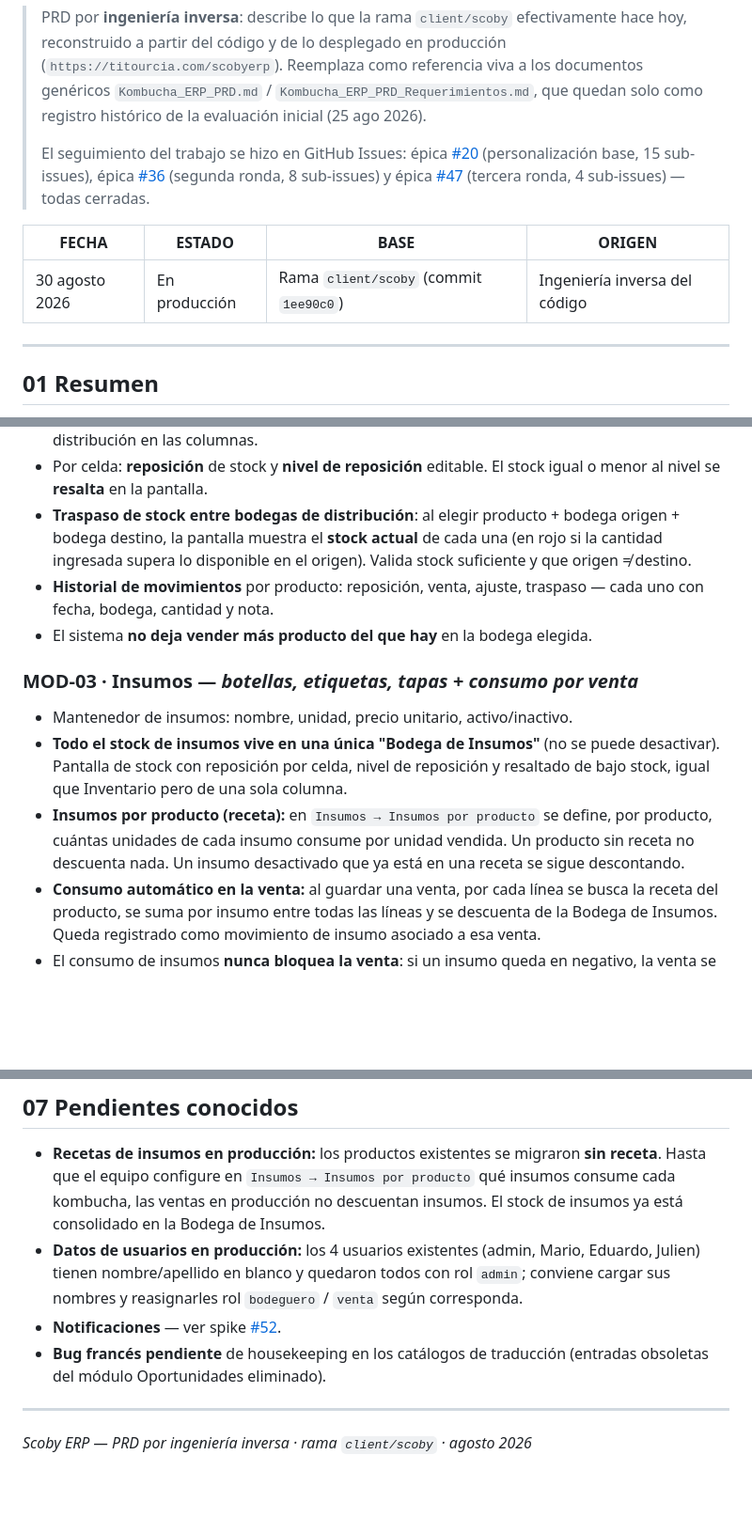
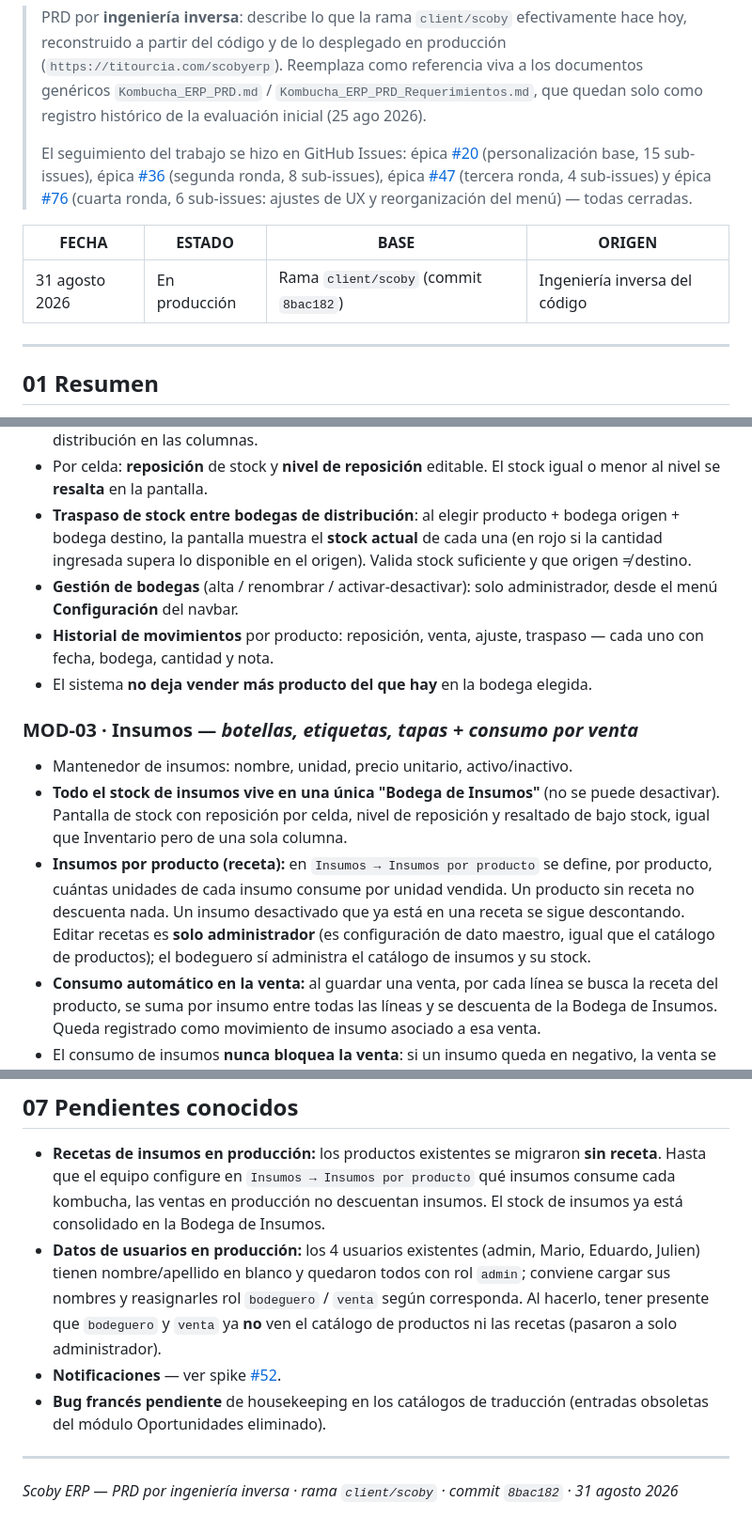
Before and after one commit to luisurcia/mini_erp, a Markdown page: docs/prd/Scoby_ERP_PRD.md, 3 parts joined by grey strips. Shown at 94% size. Rendered like a GitHub page; blank space fills up the shorter version.

```diff
--- a/docs/prd/Scoby_ERP_PRD.md
+++ b/docs/prd/Scoby_ERP_PRD.md
@@ -4,11 +4,11 @@
 
 > PRD por **ingeniería inversa**: describe lo que la rama `client/scoby` efectivamente hace hoy, reconstruido a partir del código y de lo desplegado en producción (`https://titourcia.com/scobyerp`). Reemplaza como referencia viva a los documentos genéricos `Kombucha_ERP_PRD.md` / `Kombucha_ERP_PRD_Requerimientos.md`, que quedan solo como registro histórico de la evaluación inicial (25 ago 2026).
 >
-> El seguimiento del trabajo se hizo en GitHub Issues: épica [#20](https://github.com/luisurcia/mini_erp/issues/20) (personalización base, 15 sub-issues), épica [#36](https://github.com/luisurcia/mini_erp/issues/36) (segunda ronda, 8 sub-issues) y épica [#47](https://github.com/luisurcia/mini_erp/issues/47) (tercera ronda, 4 sub-issues) — todas cerradas.
+> El seguimiento del trabajo se hizo en GitHub Issues: épica [#20](https://github.com/luisurcia/mini_erp/issues/20) (personalización base, 15 sub-issues), épica [#36](https://github.com/luisurcia/mini_erp/issues/36) (segunda ronda, 8 sub-issues), épica [#47](https://github.com/luisurcia/mini_erp/issues/47) (tercera ronda, 4 sub-issues) y épica [#76](https://github.com/luisurcia/mini_erp/issues/76) (cuarta ronda, 6 sub-issues: ajustes de UX y reorganización del menú) — todas cerradas.
 
 | FECHA | ESTADO | BASE | ORIGEN |
 |---|---|---|---|
-| 30 agosto 2026 | En producción | Rama `client/scoby` (commit `1ee90c0`) | Ingeniería inversa del código |
+| 31 agosto 2026 | En producción | Rama `client/scoby` (commit `8bac182`) | Ingeniería inversa del código |
 
 ---
 
@@ -40,6 +40,7 @@ El mantenedor del producto terminado, separado del stock (el stock vive en Inven
 - El stock se lleva por **(producto × bodega)**: una matriz con productos en las filas y bodegas de distribución en las columnas.
 - Por celda: **reposición** de stock y **nivel de reposición** editable. El stock igual o menor al nivel se **resalta** en la pantalla.
 - **Traspaso de stock entre bodegas de distribución**: al elegir producto + bodega origen + bodega destino, la pantalla muestra el **stock actual** de cada una (en rojo si la cantidad ingresada supera lo disponible en el origen). Valida stock suficiente y que origen ≠ destino.
+- **Gestión de bodegas** (alta / renombrar / activar-desactivar): solo administrador, desde el menú **Configuración** del navbar.
 - **Historial de movimientos** por producto: reposición, venta, ajuste, traspaso — cada uno con fecha, bodega, cantidad y nota.
 - El sistema **no deja vender más producto del que hay** en la bodega elegida.
 
@@ -47,7 +48,7 @@ El mantenedor del producto terminado, separado del stock (el stock vive en Inven
 
 - Mantenedor de insumos: nombre, unidad, precio unitario, activo/inactivo.
 - **Todo el stock de insumos vive en una única "Bodega de Insumos"** (no se puede desactivar). Pantalla de stock con reposición por celda, nivel de reposición y resaltado de bajo stock, igual que Inventario pero de una sola columna.
-- **Insumos por producto (receta):** en `Insumos → Insumos por producto` se define, por producto, cuántas unidades de cada insumo consume por unidad vendida. Un producto sin receta no descuenta nada. Un insumo desactivado que ya está en una receta se sigue descontando.
+- **Insumos por producto (receta):** en `Insumos → Insumos por producto` se define, por producto, cuántas unidades de cada insumo consume por unidad vendida. Un producto sin receta no descuenta nada. Un insumo desactivado que ya está en una receta se sigue descontando. Editar recetas es **solo administrador** (es configuración de dato maestro, igual que el catálogo de productos); el bodeguero sí administra el catálogo de insumos y su stock.
 - **Consumo automático en la venta:** al guardar una venta, por cada línea se busca la receta del producto, se suma por insumo entre todas las líneas y se descuenta de la Bodega de Insumos. Queda registrado como movimiento de insumo asociado a esa venta.
 - El consumo de insumos **nunca bloquea la venta**: si un insumo queda en negativo, la venta se registra igual y aparece un **aviso** con la lista de faltantes (además del resaltado de bajo stock en la pantalla de insumos).
 
@@ -148,10 +159,10 @@ El mantenedor del producto terminado, separado del stock (el stock vive en Inven
 ## 07 Pendientes conocidos
 
 - **Recetas de insumos en producción:** los productos existentes se migraron **sin receta**. Hasta que el equipo configure en `Insumos → Insumos por producto` qué insumos consume cada kombucha, las ventas en producción no descuentan insumos. El stock de insumos ya está consolidado en la Bodega de Insumos.
-- **Datos de usuarios en producción:** los 4 usuarios existentes (admin, Mario, Eduardo, Julien) tienen nombre/apellido en blanco y quedaron todos con rol `admin`; conviene cargar sus nombres y reasignarles rol `bodeguero` / `venta` según corresponda.
+- **Datos de usuarios en producción:** los 4 usuarios existentes (admin, Mario, Eduardo, Julien) tienen nombre/apellido en blanco y quedaron todos con rol `admin`; conviene cargar sus nombres y reasignarles rol `bodeguero` / `venta` según corresponda. Al hacerlo, tener presente que `bodeguero` y `venta` ya **no** ven el catálogo de productos ni las recetas (pasaron a solo administrador).
 - **Notificaciones** — ver spike [#52](https://github.com/luisurcia/mini_erp/issues/52).
 - **Bug francés pendiente** de housekeeping en los catálogos de traducción (entradas obsoletas del módulo Oportunidades eliminado).
 
 ---
 
-*Scoby ERP — PRD por ingeniería inversa · rama `client/scoby` · agosto 2026*
+*Scoby ERP — PRD por ingeniería inversa · rama `client/scoby` · commit `8bac182` · 31 agosto 2026*
```
Also changed, not shown: other parts of docs/prd/Scoby_ERP_PRD.md (+18 -8 lines).
